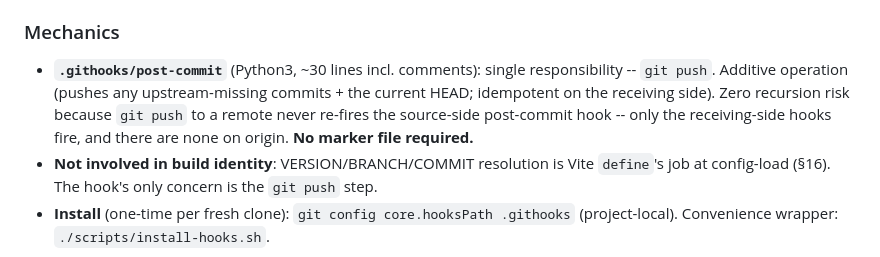
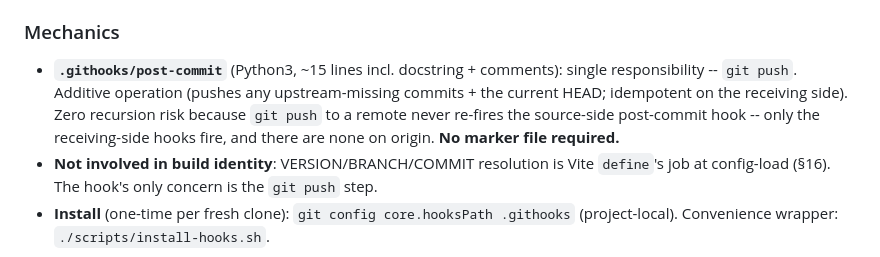
Before and after one commit to alexmvie/Asteroids-Freebuff, a Markdown page: SPEC.md, the part around the change. GitHub-like rendering.

```diff
--- a/SPEC.md
+++ b/SPEC.md
@@ -497,7 +497,7 @@ Standing rule updated 2026-07-04 (after §16's Vite `define` shipped) at the use
 
 ### Mechanics
 
-- **`.githooks/post-commit`** (Python3, ~30 lines incl. comments): single responsibility -- `git push`. Additive operation (pushes any upstream-missing commits + the current HEAD; idempotent on the receiving side). Zero recursion risk because `git push` to a remote never re-fires the source-side post-commit hook -- only the receiving-side hooks fire, and there are none on origin. **No marker file required.**
+- **`.githooks/post-commit`** (Python3, ~15 lines incl. docstring + comments): single responsibility -- `git push`. Additive operation (pushes any upstream-missing commits + the current HEAD; idempotent on the receiving side). Zero recursion risk because `git push` to a remote never re-fires the source-side post-commit hook -- only the receiving-side hooks fire, and there are none on origin. **No marker file required.**
 - **Not involved in build identity**: VERSION/BRANCH/COMMIT resolution is Vite `define`'s job at config-load (§16). The hook's only concern is the `git push` step.
 - **Install** (one-time per fresh clone): `git config core.hooksPath .githooks` (project-local). Convenience wrapper: `./scripts/install-hooks.sh`.
 
```
Also changed, not shown: AGENTS.md (+1 -1 lines).
